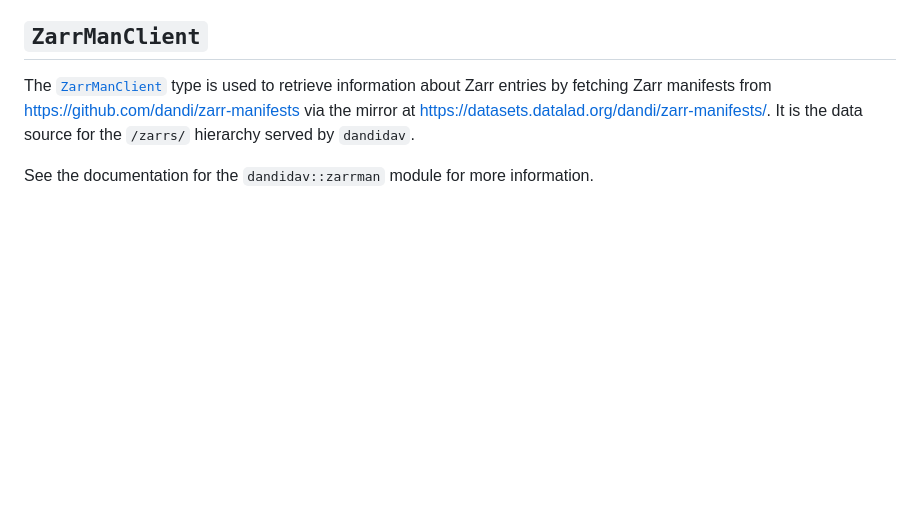
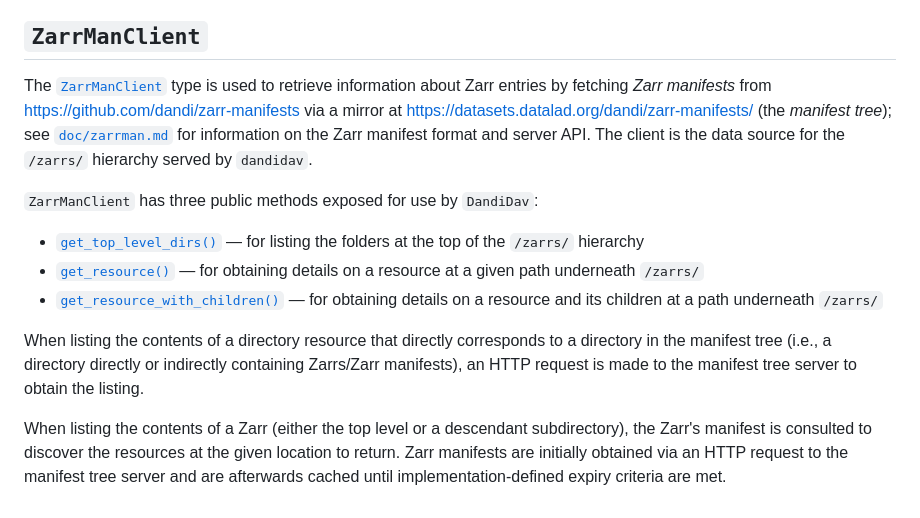
Before and after one commit to dandi/dandidav, a Markdown page: doc/architecture.md, the part around the change printed below. Drawn GitHub-style; blank space fills up the shorter version.

Commit message:
[skip ci] Expand `ZarrManClient` documentation

```diff
--- a/doc/architecture.md
+++ b/doc/architecture.md
@@ -185,11 +185,31 @@ General
 ---------------
 
 The [`ZarrManClient`][] type is used to retrieve information about Zarr entries
-by fetching Zarr manifests from <https://github.com/dandi/zarr-manifests> via
-the mirror at <https://datasets.datalad.org/dandi/zarr-manifests/>.  It is the
-data source for the `/zarrs/` hierarchy served by `dandidav`.
+by fetching *Zarr manifests* from <https://github.com/dandi/zarr-manifests> via
+a mirror at <https://datasets.datalad.org/dandi/zarr-manifests/> (the *manifest
+tree*); see [`doc/zarrman.md`](zarrman.md) for information on the Zarr manifest
+format and server API.  The client is the data source for the `/zarrs/`
+hierarchy served by `dandidav`.
 
-See the documentation for the `dandidav::zarrman` module for more information.
+`ZarrManClient` has three public methods exposed for use by `DandiDav`:
+
+- [`get_top_level_dirs()`][zm-top-level] — for listing the folders at the top
+  of the `/zarrs/` hierarchy
+- [`get_resource()`][zm-res] — for obtaining details on a resource at a given
+  path underneath `/zarrs/`
+- [`get_resource_with_children()`][zm-res-with-child] — for obtaining details
+  on a resource and its children at a path underneath `/zarrs/`
+
+When listing the contents of a directory resource that directly corresponds to
+a directory in the manifest tree (i.e., a directory directly or indirectly
+containing Zarrs/Zarr manifests), an HTTP request is made to the manifest tree
+server to obtain the listing.
+
+When listing the contents of a Zarr (either the top level or a descendant
+subdirectory), the Zarr's manifest is consulted to discover the resources at
+the given location to return.  Zarr manifests are initially obtained via an
+HTTP request to the manifest tree server and are afterwards cached until
+implementation-defined expiry criteria are met.
 
 
 [service-fn]: https://github.com/dandi/dandidav/blob/00d0714a88c28737f2d648a5dd57d37568ac0f0a/src/main.rs#L116-L122
```
Also changed, not shown: other parts of doc/architecture.md (+3 -0 lines).
